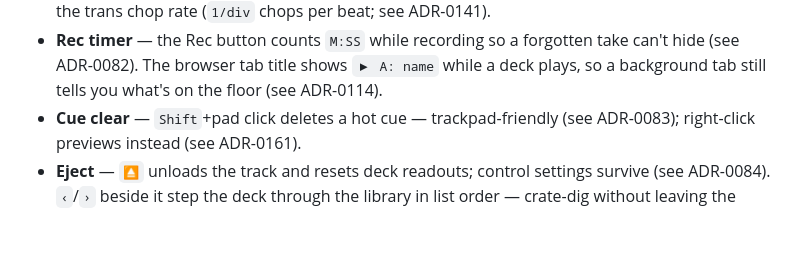
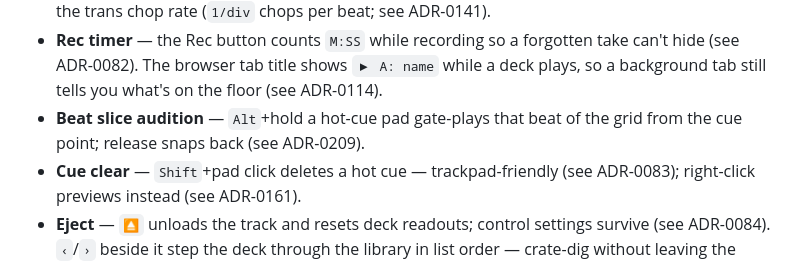
Before and after one commit to shizukutanaka/Acro-DJ-Mixer, a Markdown page: README.md, the part around the change. Rendered like a GitHub page; blank space fills up the shorter version.

Commit message:
docs: README bullet for beat slice audition (ADR-0209)
Co-Authored-By: うめ <app.shizukutanaka@gmail.com>

```diff
--- a/README.md
+++ b/README.md
@@ -259,6 +259,8 @@ to classic varispeed tempo. Use option 2 for the full feature set.
   forgotten take can't hide (see ADR-0082). The browser tab title
   shows `▶ A: name` while a deck plays, so a background tab still
   tells you what's on the floor (see ADR-0114).
+- **Beat slice audition** — `Alt`+hold a hot-cue pad gate-plays that
+  beat of the grid from the cue point; release snaps back (see ADR-0209).
 - **Cue clear** — `Shift`+pad click deletes a hot cue —
   trackpad-friendly (see ADR-0083); right-click previews instead
   (see ADR-0161).
```
